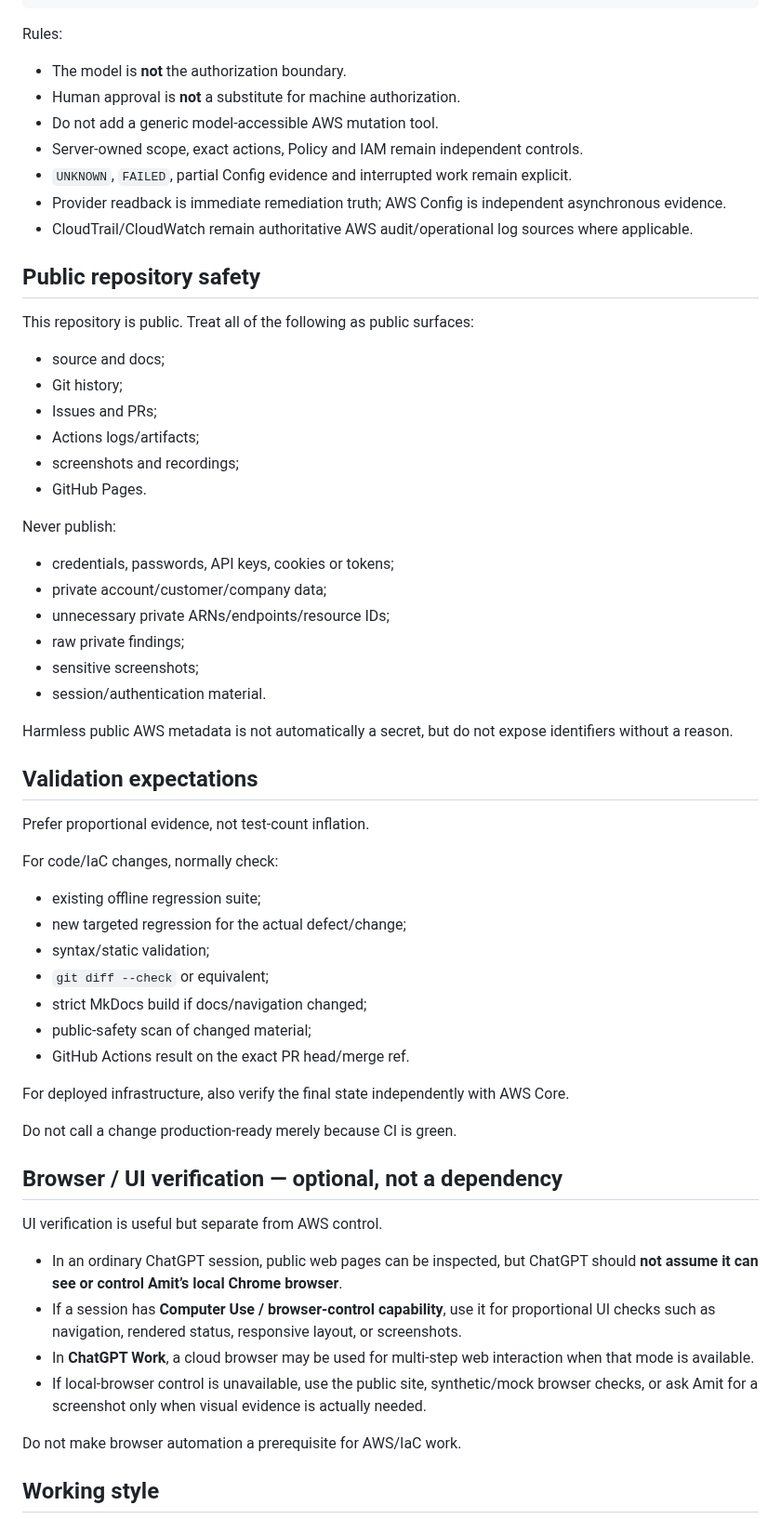
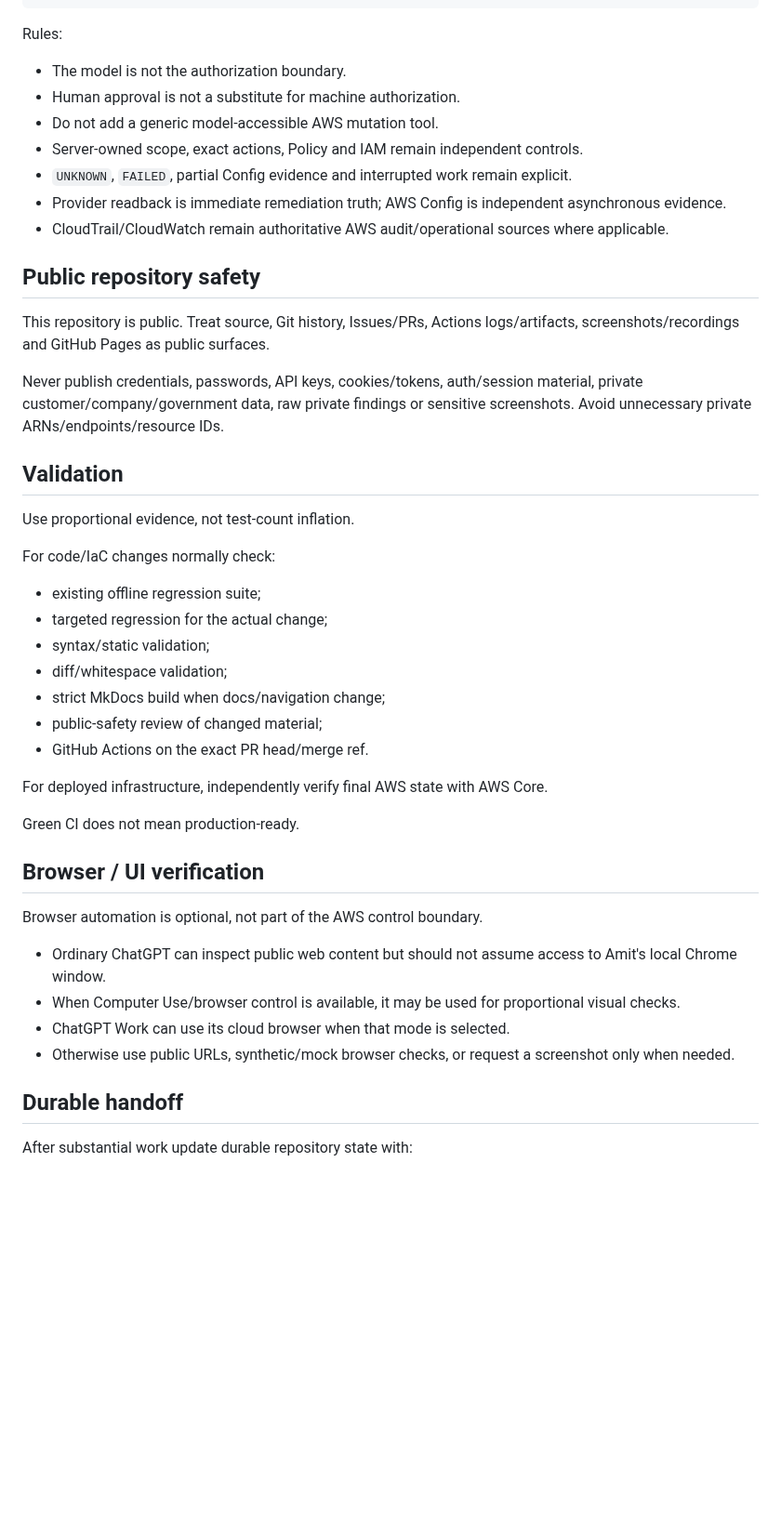
Before and after one commit to amitkarpe/aws-secops, a Markdown page: PROMPT.md, the part around one of its changes. Shown at 93% size. Rendered like a GitHub page; blank space fills up the shorter version.

Commit message:
Make PROMPT auto-loaded from short bootstrap

```diff
--- a/PROMPT.md
+++ b/PROMPT.md
@@ -142,64 +148,48 @@ Independent Config / audit evidence
 
 Rules:
 
-- The model is **not** the authorization boundary.
-- Human approval is **not** a substitute for machine authorization.
+- The model is not the authorization boundary.
+- Human approval is not a substitute for machine authorization.
 - Do not add a generic model-accessible AWS mutation tool.
 - Server-owned scope, exact actions, Policy and IAM remain independent controls.
 - `UNKNOWN`, `FAILED`, partial Config evidence and interrupted work remain explicit.
 - Provider readback is immediate remediation truth; AWS Config is independent asynchronous evidence.
-- CloudTrail/CloudWatch remain authoritative AWS audit/operational log sources where applicable.
+- CloudTrail/CloudWatch remain authoritative AWS audit/operational sources where applicable.
 
 ## Public repository safety
 
-This repository is public. Treat all of the following as public surfaces:
+This repository is public. Treat source, Git history, Issues/PRs, Actions logs/artifacts, screenshots/recordings and GitHub Pages as public surfaces.
 
-- source and docs;
-- Git history;
-- Issues and PRs;
-- Actions logs/artifacts;
-- screenshots and recordings;
-- GitHub Pages.
+Never publish credentials, passwords, API keys, cookies/tokens, auth/session material, private customer/company/government data, raw private findings or sensitive screenshots. Avoid unnecessary private ARNs/endpoints/resource IDs.
 
-Never publish:
+## Validation
 
-- credentials, passwords, API keys, cookies or tokens;
-- private account/customer/company data;
-- unnecessary private ARNs/endpoints/resource IDs;
-- raw private findings;
-- sensitive screenshots;
-- session/authentication material.
+Use proportional evidence, not test-count inflation.
 
-Harmless public AWS metadata is not automatically a secret, but do not expose identifiers without a reason.
-
-## Validation expectations
-
-Prefer proportional evidence, not test-count inflation.
-
-For code/IaC changes, normally check:
+For code/IaC changes normally check:
 
 - existing offline regression suite;
-- new targeted regression for the actual defect/change;
+- targeted regression for the actual change;
 - syntax/static validation;
-- `git diff --check` or equivalent;
-- strict MkDocs build if docs/navigation changed;
-- public-safety scan of changed material;
-- GitHub Actions result on the exact PR head/merge ref.
+- diff/whitespace validation;
+- strict MkDocs build when docs/navigation change;
+- public-safety review of changed material;
+- GitHub Actions on the exact PR head/merge ref.
 
-For deployed infrastructure, also verify the final state independently with AWS Core.
+For deployed infrastructure, independently verify final AWS state with AWS Core.
 
-Do not call a change production-ready merely because CI is green.
+Green CI does not mean production-ready.
 
-## Browser / UI verification — optional, not a dependency
+## Browser / UI verification
 
-UI verification is useful but separate from AWS control.
+Browser automation is optional, not part of the AWS control boundary.
 
-- In an ordinary ChatGPT session, public web pages can be inspected, but ChatGPT should **not assume it can see or control Amit’s local Chrome browser**.
-- If a session has **Computer Use / browser-control capability**, use it for proportional UI checks such as navigation, rendered status, responsive layout, or screenshots.
-- In **ChatGPT Work**, a cloud browser may be used for multi-step web interaction when that mode is available.
-- If local-browser control is unavailable, use the public site, synthetic/mock browser checks, or ask Amit for a screenshot only when visual evidence is actually needed.
+- Ordinary ChatGPT can inspect public web content but should not assume access to Amit's local Chrome window.
+- When Computer Use/browser control is available, it may be used for proportional visual checks.
+- ChatGPT Work can use its cloud browser when that mode is selected.
+- Otherwise use public URLs, synthetic/mock browser checks, or request a screenshot only when needed.
 
-Do not make browser automation a prerequisite for AWS/IaC work.
+## Durable handoff
 
-## Working style
+After substantial work update durable repository state with:
 
```
Also changed, not shown: other parts of PROMPT.md (+67 -84 lines).
